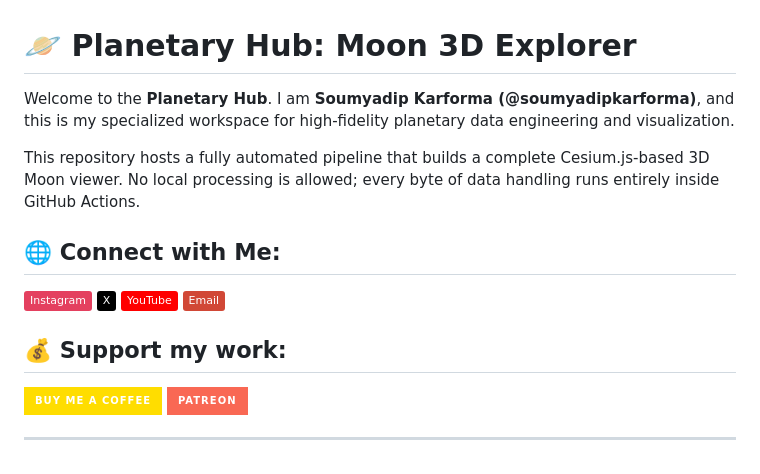
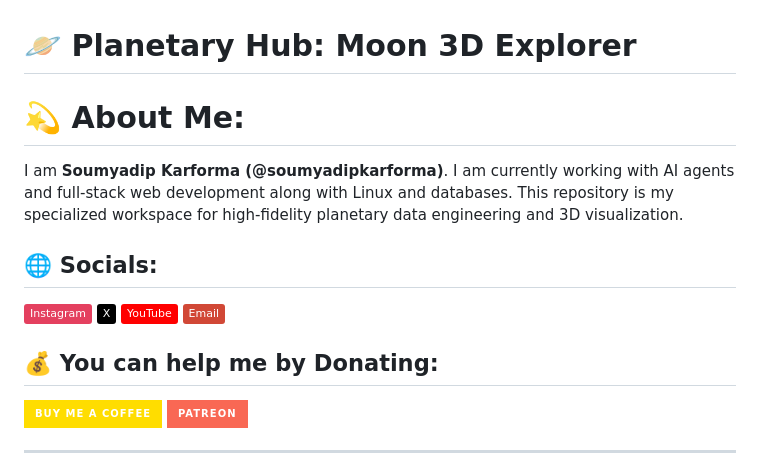
Before and after one commit to Space-Gen/planetary-maps, a Markdown page: README.md, the part around one of its changes. Drawn GitHub-style; badges without logos.

Commit message:
docs: sync README with readit.md style and elevated sponsors

```diff
--- a/README.md
+++ b/README.md
@@ -1,13 +1,12 @@
 # 🪐 Planetary Hub: Moon 3D Explorer
 
-Welcome to the **Planetary Hub**. I am **Soumyadip Karforma (@soumyadipkarforma)**, and this is my specialized workspace for high-fidelity planetary data engineering and visualization.
+# 💫 About Me:
+I am **Soumyadip Karforma (@soumyadipkarforma)**. I am currently working with AI agents and full-stack web development along with Linux and databases. This repository is my specialized workspace for high-fidelity planetary data engineering and 3D visualization.
 
-This repository hosts a fully automated pipeline that builds a complete Cesium.js-based 3D Moon viewer. No local processing is allowed; every byte of data handling runs entirely inside GitHub Actions.
-
-## 🌐 Connect with Me:
+## 🌐 Socials:
 [![Instagram](https://img.shields.io/badge/Instagram-%23E4405F.svg?logo=Instagram&logoColor=white)](https://instagram.com/soumyadip_karforma) [![X](https://img.shields.io/badge/X-black.svg?logo=X&logoColor=white)](https://x.com/soumyadip_k) [![YouTube](https://img.shields.io/badge/YouTube-%23FF0000.svg?logo=YouTube&logoColor=white)](https://youtube.com/@soumyadip_karforma) [![email](https://img.shields.io/badge/Email-D14836?logo=gmail&logoColor=white)](mailto:soumyadipkarforma@gmail.com)
 
-## 💰 Support my work:
+## 💰 You can help me by Donating:
 [![BuyMeACoffee](https://img.shields.io/badge/Buy%20Me%20a%20Coffee-ffdd00?style=for-the-badge&logo=buy-me-a-coffee&logoColor=black)](https://buymeacoffee.com/soumyadipkarforma) [![Patreon](https://img.shields.io/badge/Patreon-F96854?style=for-the-badge&logo=patreon&logoColor=white)](https://patreon.com/SoumyadipKarforma)
 
 ---
```
Also changed, not shown: other parts of README.md (+14 -2 lines).
